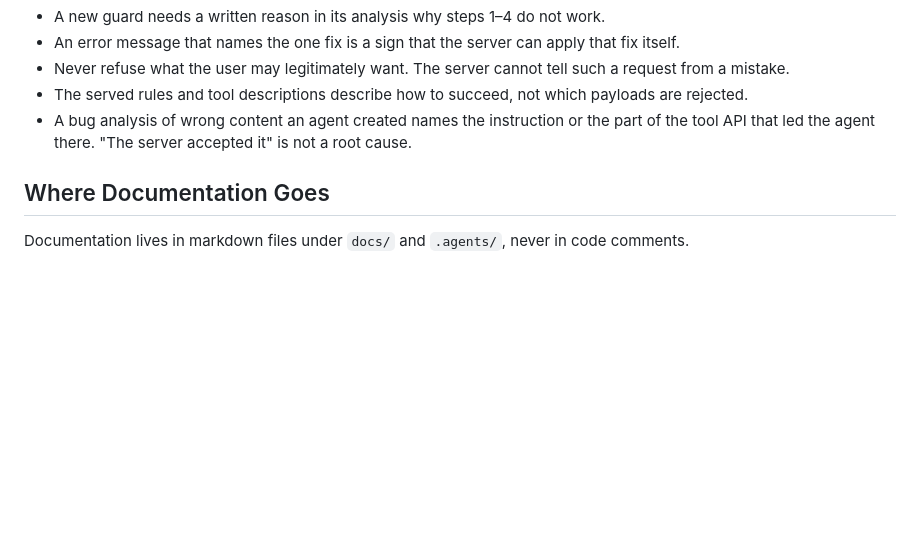
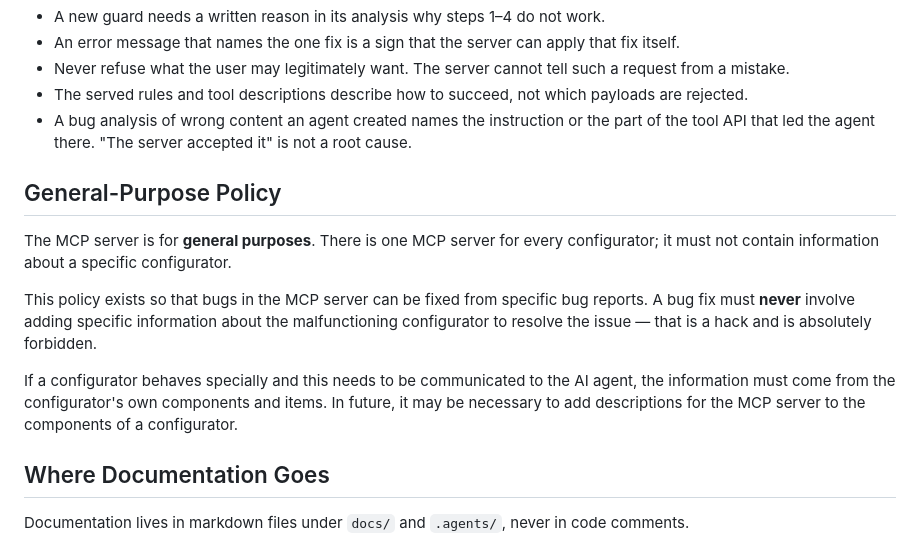
Before and after one commit to roomle-dev/roomle-assistant-poc, a Markdown page: AGENTS.md, the part around the change. Drawn GitHub-style; blank space fills up the shorter version.

```diff
--- a/AGENTS.md
+++ b/AGENTS.md
@@ -270,6 +270,21 @@ Rules:
 - A bug analysis of wrong content an agent created names the instruction or the part of the tool
   API that led the agent there. "The server accepted it" is not a root cause.
 
+## General-Purpose Policy
+
+The MCP server is for **general purposes**. There is one MCP server for every
+configurator; it must not contain information about a specific configurator.
+
+This policy exists so that bugs in the MCP server can be fixed from specific bug
+reports. A bug fix must **never** involve adding specific information about the
+malfunctioning configurator to resolve the issue — that is a hack and is
+absolutely forbidden.
+
+If a configurator behaves specially and this needs to be communicated to the AI
+agent, the information must come from the configurator's own components and
+items. In future, it may be necessary to add descriptions for the MCP server to
+the components of a configurator.
+
 ## Where Documentation Goes
 
 Documentation lives in markdown files under `docs/` and `.agents/`, never in code comments.
```
Also changed, not shown: .github/copilot-instructions.md (+15 -0 lines).
